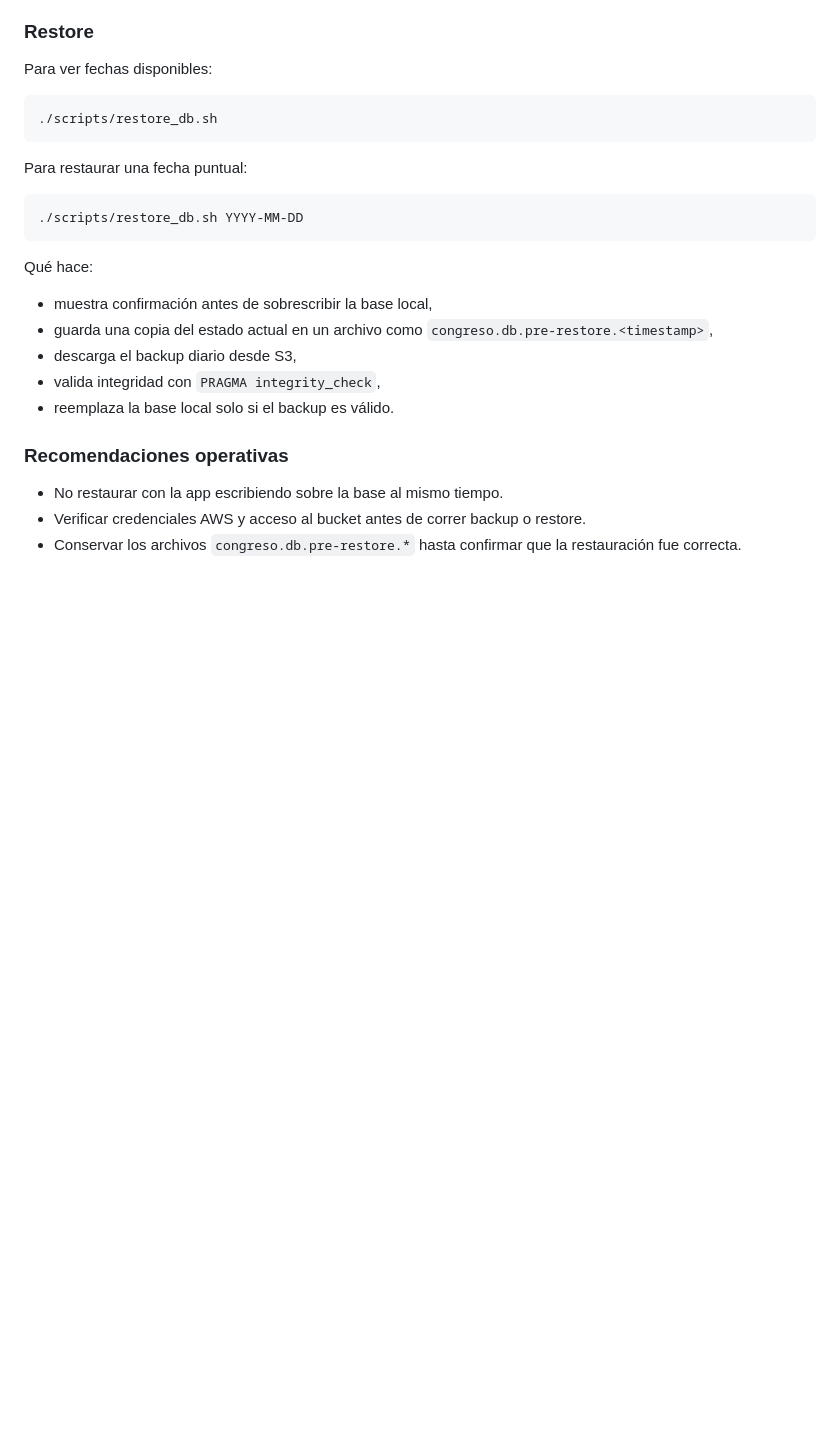
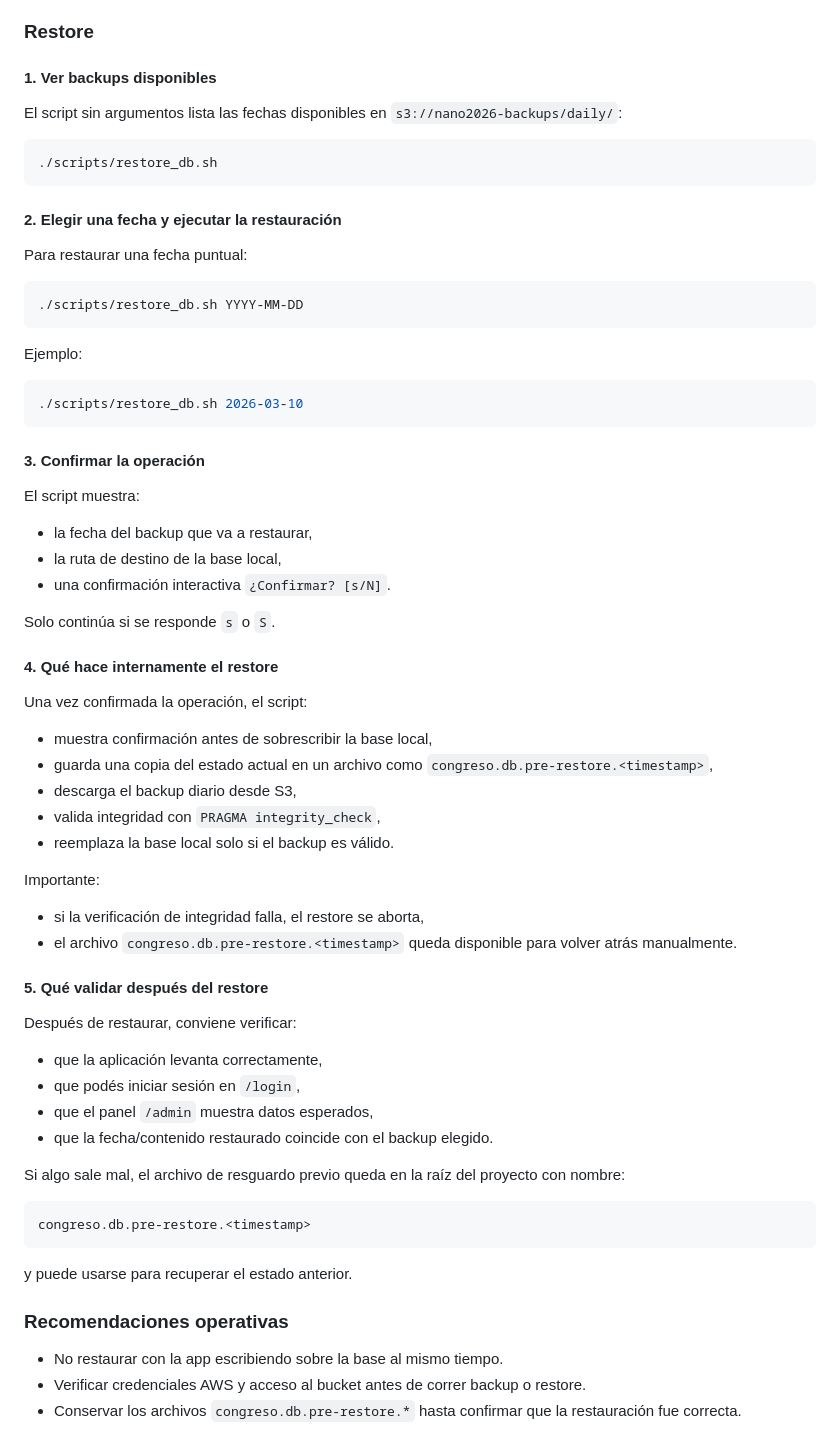
Before and after one commit to gcorthey/nano2026-web, a Markdown page: README.md, the part around the change. GitHub-like rendering; blank space fills up the shorter version.

Commit message:
Clarify restore procedure in README

````diff
--- a/README.md
+++ b/README.md
@@ -352,11 +352,15 @@ Supuestos actuales del script:
 
 ### Restore
 
-Para ver fechas disponibles:
+#### 1. Ver backups disponibles
+
+El script sin argumentos lista las fechas disponibles en `s3://nano2026-backups/daily/`:
 
 ```bash
 ./scripts/restore_db.sh
 ```
+
+#### 2. Elegir una fecha y ejecutar la restauración
 
 Para restaurar una fecha puntual:
 
@@ -364,13 +368,53 @@ Para restaurar una fecha puntual:
 ./scripts/restore_db.sh YYYY-MM-DD
 ```
 
-Qué hace:
+Ejemplo:
+
+```bash
+./scripts/restore_db.sh 2026-03-10
+```
+
+#### 3. Confirmar la operación
+
+El script muestra:
+
+- la fecha del backup que va a restaurar,
+- la ruta de destino de la base local,
+- una confirmación interactiva `¿Confirmar? [s/N]`.
+
+Solo continúa si se responde `s` o `S`.
+
+#### 4. Qué hace internamente el restore
+
+Una vez confirmada la operación, el script:
 
 - muestra confirmación antes de sobrescribir la base local,
 - guarda una copia del estado actual en un archivo como `congreso.db.pre-restore.<timestamp>`,
 - descarga el backup diario desde S3,
 - valida integridad con `PRAGMA integrity_check`,
 - reemplaza la base local solo si el backup es válido.
+
+Importante:
+
+- si la verificación de integridad falla, el restore se aborta,
+- el archivo `congreso.db.pre-restore.<timestamp>` queda disponible para volver atrás manualmente.
+
+#### 5. Qué validar después del restore
+
+Después de restaurar, conviene verificar:
+
+- que la aplicación levanta correctamente,
+- que podés iniciar sesión en `/login`,
+- que el panel `/admin` muestra datos esperados,
+- que la fecha/contenido restaurado coincide con el backup elegido.
+
+Si algo sale mal, el archivo de resguardo previo queda en la raíz del proyecto con nombre:
+
+```text
+congreso.db.pre-restore.<timestamp>
+```
+
+y puede usarse para recuperar el estado anterior.
 
 ### Recomendaciones operativas
 
````
